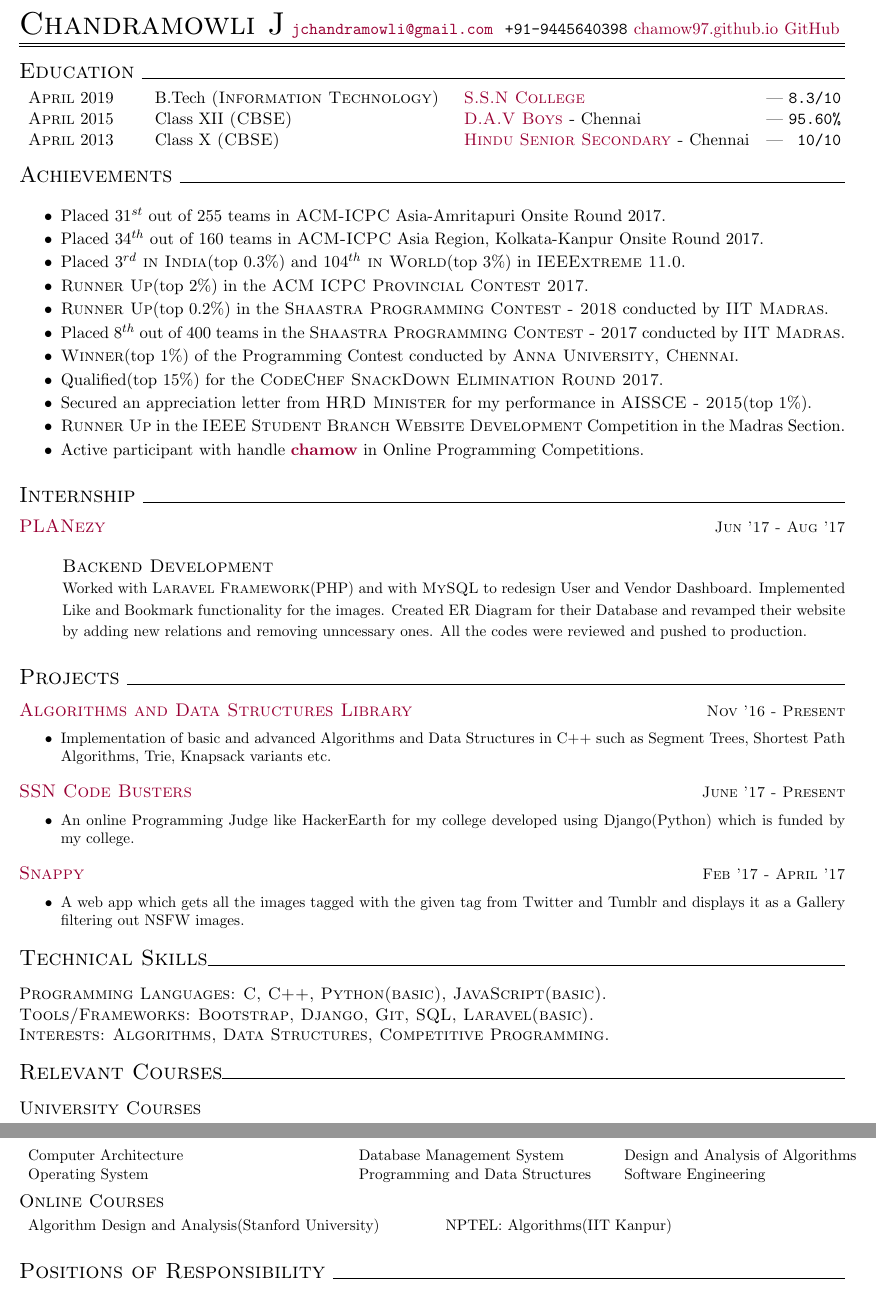
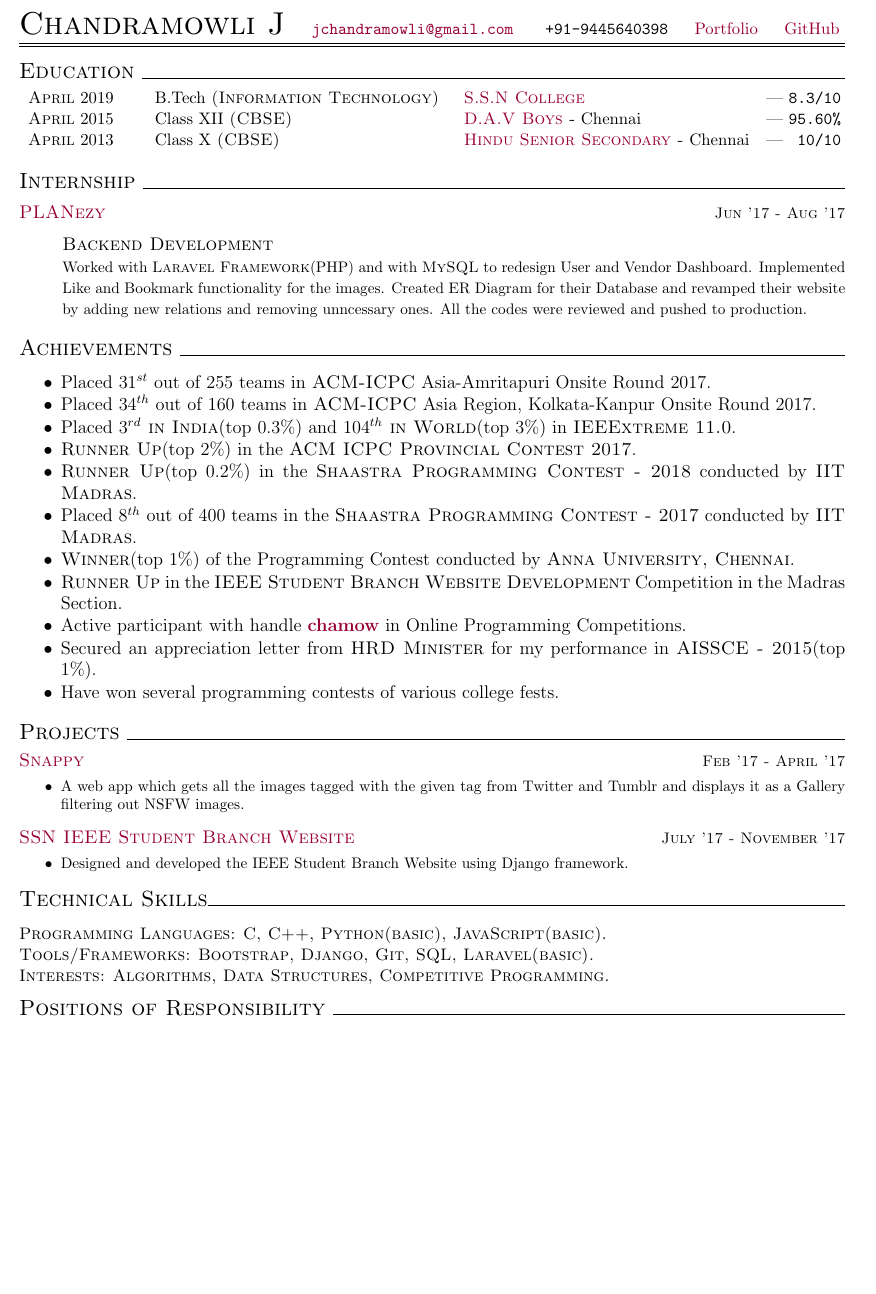
Before and after one commit to chamow97/resume, a LaTeX document (online/Chandramowli.tex): two parts of pages 1 and 2 of 2 before the commit and part of the page after it, the two joined at a grey line, cut so that both start at the same text, the shorter picture padded with empty space. Compiled offline with pdfLaTeX.

Commit message:
Modify Resume

```diff
--- a/online/Chandramowli.tex
+++ b/online/Chandramowli.tex
@@ -25,7 +25,7 @@
 
 	{\centering{\huge{\textsc{Chandramowli J}}}}
 	\hfill {\fontfamily{cmtt}\selectfont{\href{mailto:jchandramowli@gmail.com}{jchandramowli@gmail.com}}} \hfill{	\fontfamily{cmtt}\selectfont{+91-9445640398}}
-	\hfill{\href{https://chamow97.github.io}{chamow97.github.io}}
+	\hfill{\href{https://chamow97.github.io}{Portfolio}}
 	\hfill{\href{https://github.com/chamow97}{GitHub}}
 	\vspace{1mm}
 	\hrule
@@ -43,29 +43,8 @@
 	\textsc{April} 2019 & B.Tech \textsc{(Information Technology)} & \textsc{\href{http://www.ssn.edu.in/?page_id=124}{S.S.N College}} \hfill | \normalsize \fontfamily{cmtt}\selectfont{8.3/10}\\
 	\textsc{April} 2015 & Class XII \textsc {(CBSE)} & \normalsize\textsc{\href{http://davchennai.org/}{D.A.V Boys} -} Chennai \hfill{| \normalsize \fontfamily{cmtt}\selectfont{95.60\% }}\\
 	\textsc{April} 2013 & Class X \textsc {(CBSE)} & \normalsize\textsc{\href{http://www.hinduseniortriplicane.com/}{Hindu Senior Secondary} -} Chennai \hfill{| \normalsize \fontfamily{cmtt}\selectfont{ 10/10}}\\
-
+	\vspace{2mm}
 	\end{tabular}
-	\vspace{2mm}
-
-	{\centering\Large{\textsc{Achievements}} \hrulefill}
-
-	\begin{itemize}
-	\setlength\itemsep{-0.25em}
-	\item Placed \textsc{$31^{st}$} out of 255 teams in \textsc{ACM-ICPC} Asia-Amritapuri Onsite Round 2017.
-	\item Placed \textsc{$34^{th}$} out of 160 teams in \textsc{ACM-ICPC} Asia Region, Kolkata-Kanpur Onsite Round 2017.
-	\item Placed \textsc{$3^{rd}$ in India}(top 0.3\%) and \textsc{$104^{th}$ in World}(top 3\%) in \textsc{IEEExtreme 11.0}.
-	\item \textsc{Runner Up}(top 2\%) in the \textsc{ACM ICPC Provincial Contest 2017}.
-	\item \textsc{Runner Up}(top 0.2\%) in the \textsc{Shaastra Programming Contest - 2018} conducted by \textsc{IIT Madras}.
-	\item Placed \textsc{$8^{th}$} out of 400 teams in the \textsc{Shaastra Programming Contest - 2017} conducted by \textsc{IIT Madras}.
-	\item \textsc{Winner}(top 1\%) of the Programming Contest conducted by \textsc{Anna University, Chennai}.
-	\item Qualified(top 15\%) for the \textsc{CodeChef SnackDown Elimination Round 2017}.
-	\item Secured an appreciation letter from \textsc{HRD Minister} for my performance in \textsc{AISSCE - 2015}(top 1\%).
-	\item \textsc{Runner Up} in the \textsc{IEEE Student Branch Website Development} Competition in the Madras Section.
-	\item Active participant with handle \textbf{\href{https://chamow97.github.io/Competitive-Coding/}{chamow}} in Online Programming Competitions.
-
-
-	\end{itemize}
-	\vspace{2mm}
 	{\centering\Large{\textsc{Internship}}	\hrulefill}
 
 	\vspace{2mm}
@@ -81,31 +60,42 @@
 	\end{changemargin}
 	\vspace{2mm}
 
+	{\centering\Large{\textsc{Achievements}} \hrulefill}
+
+	\begin{itemize}
+	\setlength\itemsep{-0.25em}
+	\item Placed \textsc{$31^{st}$} out of 255 teams in \textsc{ACM-ICPC} Asia-Amritapuri Onsite Round 2017.
+	\item Placed \textsc{$34^{th}$} out of 160 teams in \textsc{ACM-ICPC} Asia Region, Kolkata-Kanpur Onsite Round 2017.
+	\item Placed \textsc{$3^{rd}$ in India}(top 0.3\%) and \textsc{$104^{th}$ in World}(top 3\%) in \textsc{IEEExtreme 11.0}.
+	\item \textsc{Runner Up}(top 2\%) in the \textsc{ACM ICPC Provincial Contest 2017}.
+	\item \textsc{Runner Up}(top 0.2\%) in the \textsc{Shaastra Programming Contest - 2018} conducted by \textsc{IIT Madras}.
+	\item Placed \textsc{$8^{th}$} out of 400 teams in the \textsc{Shaastra Programming Contest - 2017} conducted by \textsc{IIT Madras}.
+	\item \textsc{Winner}(top 1\%) of the Programming Contest conducted by \textsc{Anna University, Chennai}.
+	\item \textsc{Runner Up} in the \textsc{IEEE Student Branch Website Development} Competition in the Madras Section.
+	\item Active participant with handle \textbf{\href{https://www.stopstalk.com/user/profile/chamow}{chamow}} in Online Programming Competitions.
+	\item Secured an appreciation letter from \textsc{HRD Minister} for my performance in \textsc{AISSCE - 2015}(top 1\%).
+	\item Have won several programming contests of various college fests.
+
+	\end{itemize}
+
+	\vspace{2mm}
+
 	{\centering\Large{\textsc{Projects}} \hrulefill}
 
-	\vspace{3mm}
-
-	\large{\textsc{\href{https://chamow97.github.io/Algorithm-DS-Library/}{Algorithms and Data Structures Library}}   \hfill \small\textsc{Nov '16 - Present}
-	\begin{itemize}
-	\small
-	{
-	\item Implementation of basic and advanced Algorithms and Data Structures in C++ such as Segment Trees, Shortest Path Algorithms, Trie, Knapsack variants etc.
-	}
-	\end{itemize}
-	\vspace{2mm}
-	\large{\textsc{\href{https://chamow97.github.io/SSNCB/}{SSN Code Busters}}}   \hfill \small\textsc{June '17 - Present}
-	\begin{itemize}
-	\small
-	{
-	\item An online Programming Judge like HackerEarth for my college developed using Django(Python) which is funded by my college.
-	}
-	\end{itemize}
 	\vspace{2mm}
 	\large{\textsc{\href{https://chamow97.github.io/snappy/}{Snappy}}}   \hfill \small\textsc{Feb '17 - April '17}
 	\begin{itemize}
 	\small
 	{
 	\item A web app which gets all the images tagged with the given tag from Twitter and Tumblr and displays it as a Gallery filtering out NSFW images.
+	}
+	\end{itemize}
+	\vspace{2mm}
+	\large{\textsc{\href{http://ssnieee.herokuapp.com/}{SSN IEEE Student Branch Website}}}   \hfill \small\textsc{July '17 - November '17}
+	\begin{itemize}
+	\small
+	{
+	\item Designed and developed the IEEE Student Branch Website using Django framework.
 	}
 	\end{itemize}
 	\vspace{3mm}
@@ -120,31 +110,6 @@
 	}\\
 	\textsc{Interests:} \textsc{Algorithms, Data Structures, Competitive Programming.}
 
-	\vspace{4mm}
-		{\centering\Large{\textsc{Relevant Courses}}\hrulefill}
-
-	\vspace{4mm}
-	\large{\textsc{University Courses}}
-	\vspace{2mm}
-	\begin{small}
-
-	\begin{tabular}{p{7.2cm} p{5.7cm} p{6cm}}
-	{Computer Architecture} & {Database Management System} &{Design and Analysis of Algorithms}\\
-	{Operating System} & {Programming and Data Structures} &	{Software Engineering}\\
-	\end{tabular}
-
-	\end{small}
-	\vspace{2mm}
-	\large{\textsc{Online Courses}}
-	\vspace{2mm}
-	\begin{small}
-
-	\begin{tabular}{p{9.2cm} p{6.7cm} p{6cm}}
-	{Algorithm Design and Analysis(Stanford University)} & {NPTEL: Algorithms(IIT Kanpur)}
-	\vspace{3mm}
-	\end{tabular}
-
-	\end{small}
 	\vspace{3mm}
 	{\centering\Large{\textsc{Positions of Responsibility}}	\hrulefill}
 
```
Also changed, not shown: online/Chandramowli.pdf, 3 other files.
